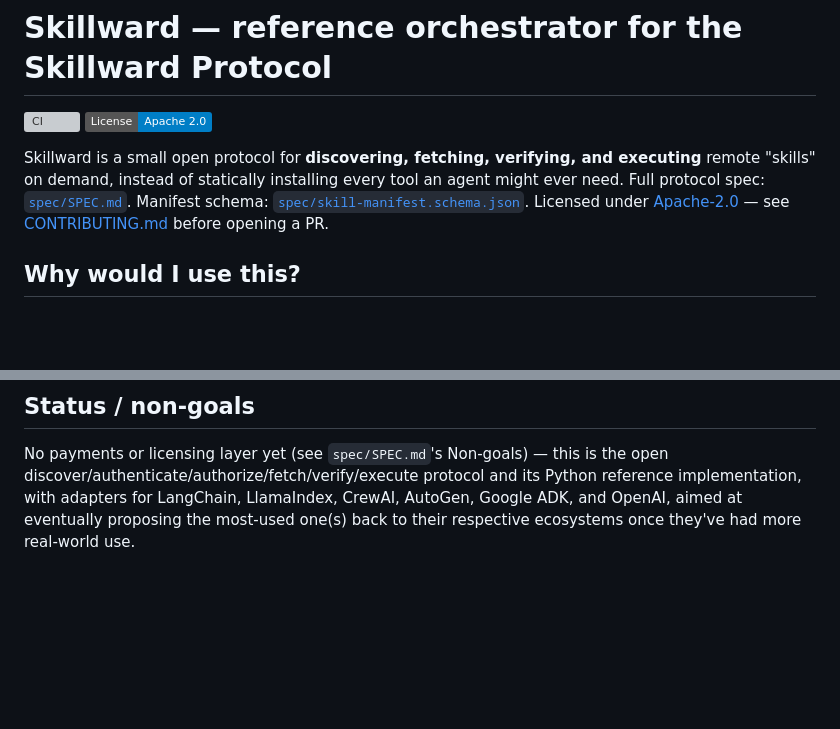
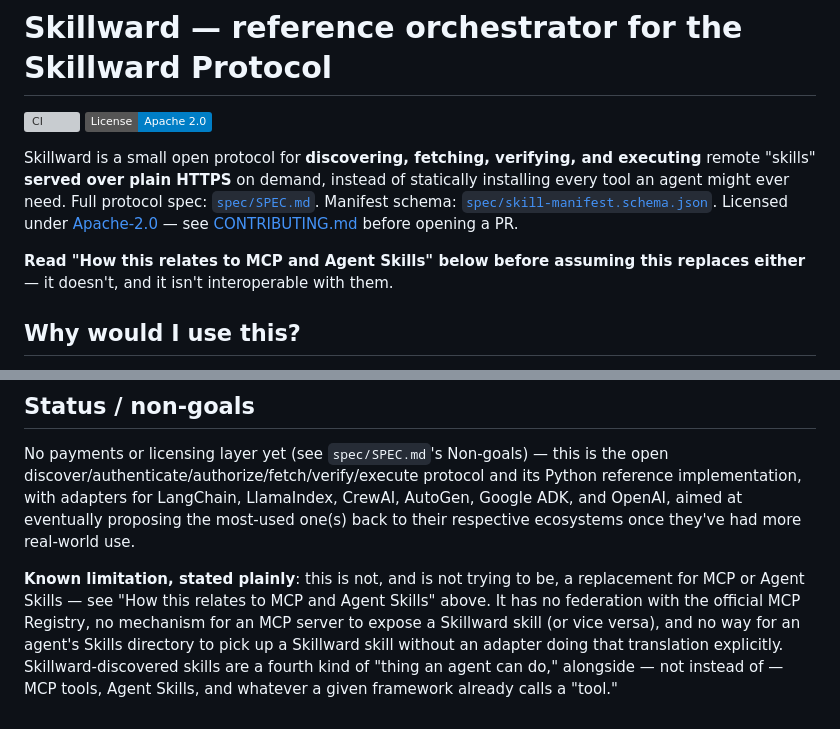
Before and after one commit to rkuma238/hermes-orchestrator, a Markdown page: README.md, 2 parts joined by grey strips. Drawn GitHub-style; badges without logos; blank space fills up the shorter version; grey boxes are pictures that could not be loaded.

```diff
--- a/README.md
+++ b/README.md
@@ -4,11 +4,15 @@
 [![License: Apache-2.0](https://img.shields.io/badge/License-Apache%202.0-blue.svg)](LICENSE)
 
 Skillward is a small open protocol for **discovering, fetching, verifying, and
-executing** remote "skills" on demand, instead of statically installing every
-tool an agent might ever need. Full protocol spec: [`spec/SPEC.md`](spec/SPEC.md).
-Manifest schema: [`spec/skill-manifest.schema.json`](spec/skill-manifest.schema.json).
+executing** remote "skills" **served over plain HTTPS** on demand, instead of
+statically installing every tool an agent might ever need. Full protocol
+spec: [`spec/SPEC.md`](spec/SPEC.md). Manifest schema:
+[`spec/skill-manifest.schema.json`](spec/skill-manifest.schema.json).
 Licensed under [Apache-2.0](LICENSE) — see [CONTRIBUTING.md](CONTRIBUTING.md)
 before opening a PR.
+
+**Read "How this relates to MCP and Agent Skills" below before assuming this
+replaces either** — it doesn't, and it isn't interoperable with them.
 
 ## Why would I use this?
 
@@ -235,3 +274,12 @@ its Python reference implementation, with adapters for LangChain,
 LlamaIndex, CrewAI, AutoGen, Google ADK, and OpenAI, aimed at eventually
 proposing the most-used one(s) back to their respective ecosystems once
 they've had more real-world use.
+
+**Known limitation, stated plainly**: this is not, and is not trying to be, a
+replacement for MCP or Agent Skills — see "How this relates to MCP and Agent
+Skills" above. It has no federation with the official MCP Registry, no
+mechanism for an MCP server to expose a Skillward skill (or vice versa), and
+no way for an agent's Skills directory to pick up a Skillward skill without
+an adapter doing that translation explicitly. Skillward-discovered skills are
+a fourth kind of "thing an agent can do," alongside — not instead of — MCP
+tools, Agent Skills, and whatever a given framework already calls a "tool."
```
Also changed, not shown: other parts of README.md (+35 -0 lines).
